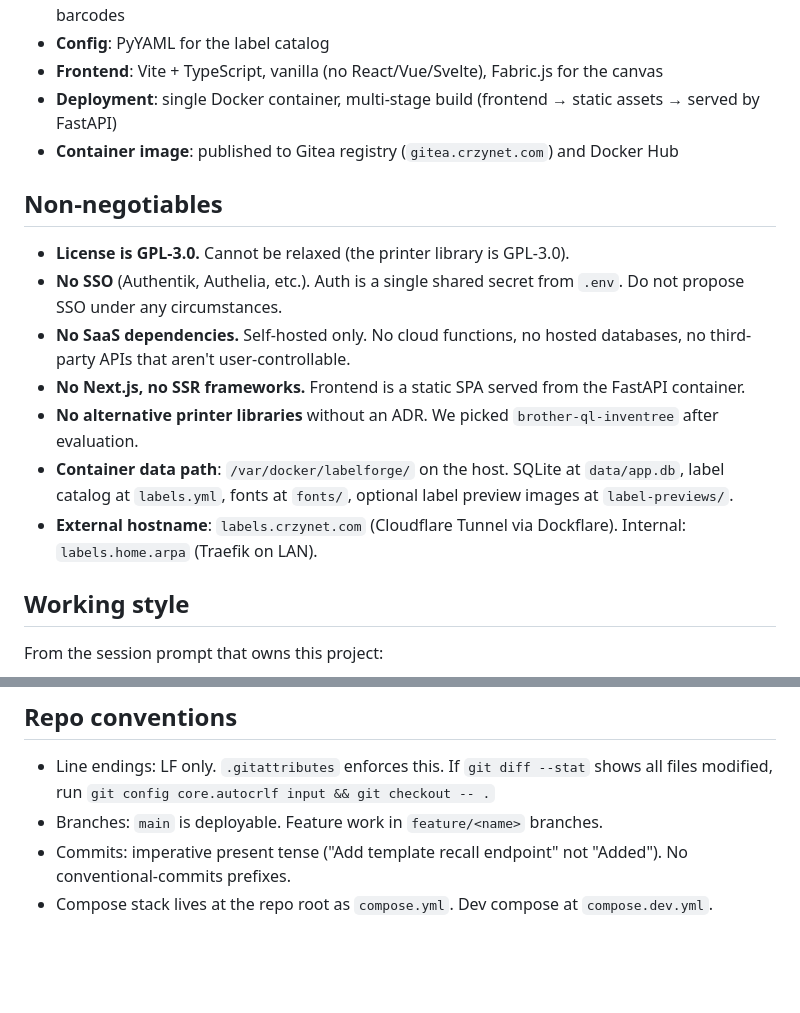
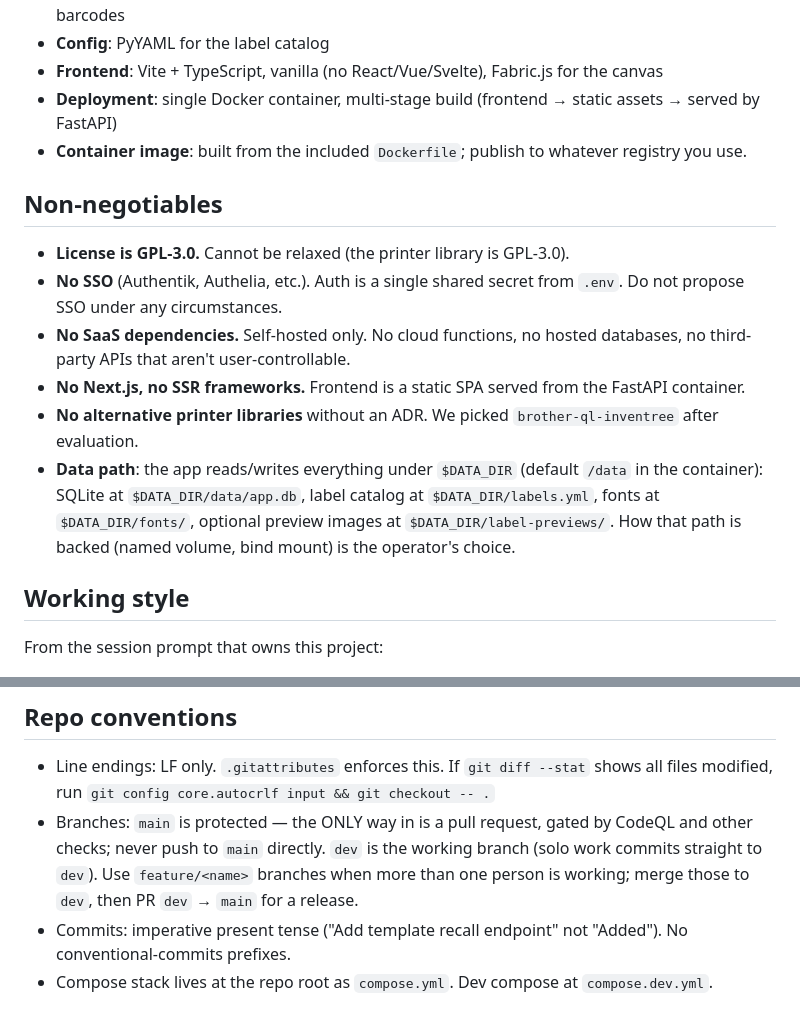
Before and after one commit to crzykidd/labelforge, a Markdown page: CLAUDE.md, 2 parts joined by grey strips. Drawn GitHub-style; blank space fills up the shorter version.

Commit message:
Remove homelab specifics from docs; correct branch model

```diff
--- a/CLAUDE.md
+++ b/CLAUDE.md
@@ -28,7 +28,7 @@ When working on a task, load the relevant feature doc(s) plus `architecture.md`
 - **Config**: PyYAML for the label catalog
 - **Frontend**: Vite + TypeScript, vanilla (no React/Vue/Svelte), Fabric.js for the canvas
 - **Deployment**: single Docker container, multi-stage build (frontend → static assets → served by FastAPI)
-- **Container image**: published to Gitea registry (`gitea.crzynet.com`) and Docker Hub
+- **Container image**: built from the included `Dockerfile`; publish to whatever registry you use.
 
 ## Non-negotiables
 
@@ -37,8 +37,7 @@ When working on a task, load the relevant feature doc(s) plus `architecture.md`
 - **No SaaS dependencies.** Self-hosted only. No cloud functions, no hosted databases, no third-party APIs that aren't user-controllable.
 - **No Next.js, no SSR frameworks.** Frontend is a static SPA served from the FastAPI container.
 - **No alternative printer libraries** without an ADR. We picked `brother-ql-inventree` after evaluation.
-- **Container data path**: `/var/docker/labelforge/` on the host. SQLite at `data/app.db`, label catalog at `labels.yml`, fonts at `fonts/`, optional label preview images at `label-previews/`.
-- **External hostname**: `labels.crzynet.com` (Cloudflare Tunnel via Dockflare). Internal: `labels.home.arpa` (Traefik on LAN).
+- **Data path**: the app reads/writes everything under `$DATA_DIR` (default `/data` in the container): SQLite at `$DATA_DIR/data/app.db`, label catalog at `$DATA_DIR/labels.yml`, fonts at `$DATA_DIR/fonts/`, optional preview images at `$DATA_DIR/label-previews/`. How that path is backed (named volume, bind mount) is the operator's choice.
 
 ## Working style
 
@@ -57,7 +56,7 @@ From the session prompt that owns this project:
 ## Repo conventions
 
 - Line endings: LF only. `.gitattributes` enforces this. If `git diff --stat` shows all files modified, run `git config core.autocrlf input && git checkout -- .`
-- Branches: `main` is deployable. Feature work in `feature/<name>` branches.
+- Branches: `main` is protected — the ONLY way in is a pull request, gated by CodeQL and other checks; never push to `main` directly. `dev` is the working branch (solo work commits straight to `dev`). Use `feature/<name>` branches when more than one person is working; merge those to `dev`, then PR `dev` → `main` for a release.
 - Commits: imperative present tense ("Add template recall endpoint" not "Added"). No conventional-commits prefixes.
 - Compose stack lives at the repo root as `compose.yml`. Dev compose at `compose.dev.yml`.
 
```
Also changed, not shown: docs/architecture.md (+12 -12 lines).
